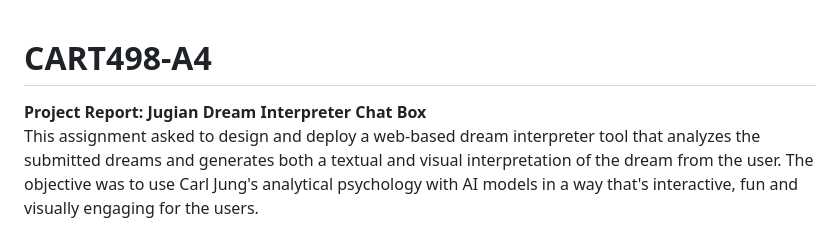
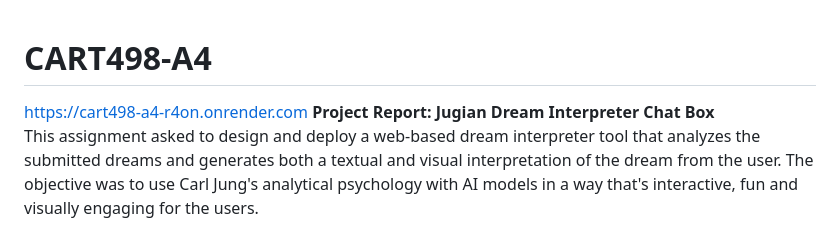
Before and after one commit to Arianna19/CART498-A4, a Markdown page: README.md, the part around the change. Drawn GitHub-style.

```diff
--- a/README.md
+++ b/README.md
@@ -1,4 +1,5 @@
 # CART498-A4
+https://cart498-a4-r4on.onrender.com
 **Project Report: Jugian Dream Interpreter Chat Box**<br>
 This assignment asked to design and deploy a web-based dream interpreter tool that analyzes the submitted dreams and generates both a textual and visual interpretation of the dream from the user. The objective was to use Carl Jung's analytical psychology with AI models in a way that's interactive, fun and visually engaging for the users.
 
```
